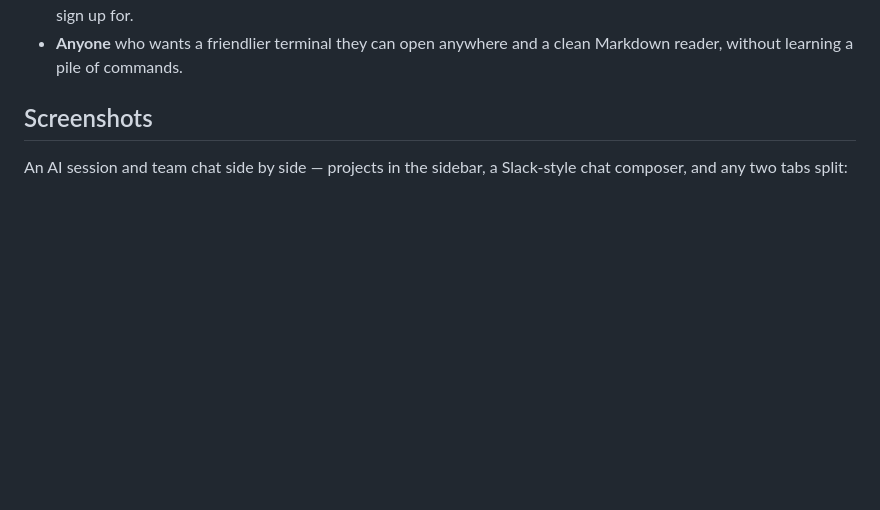
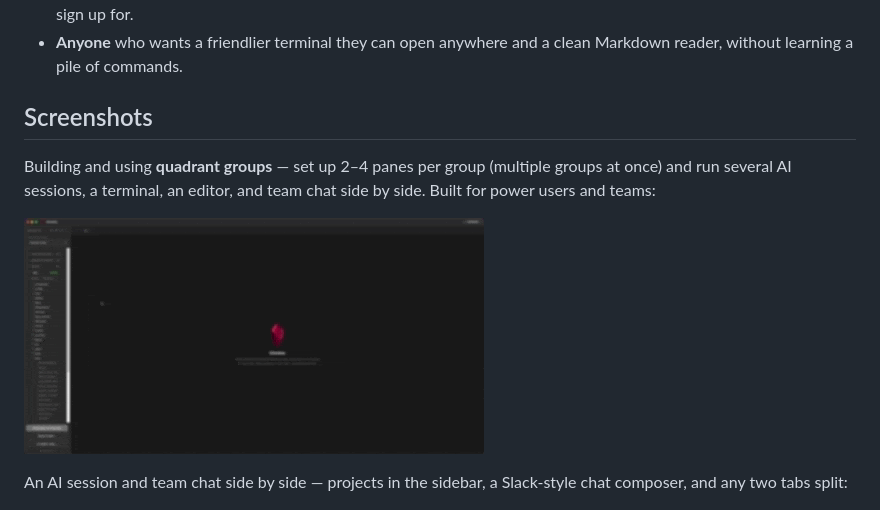
Before and after one commit to WillBe89/gitsidian, a Markdown page: README.md, the part around the change. Rendered like a GitHub page; pictures changed too: screenshots/gitsidian-demo.gif (added); blank space fills up the shorter version.

Commit message:
release: v0.7.3 — terminal framing fix; add quadrant-groups demo GIF to README

```diff
--- a/README.md
+++ b/README.md
@@ -45,6 +45,10 @@ Gitsidian brings it all into **one calm window**: a sidebar of your projects, re
 - **Anyone** who wants a friendlier terminal they can open anywhere and a clean Markdown reader, without learning a pile of commands.
 
 ## Screenshots
+
+Building and using **quadrant groups** — set up 2–4 panes per group (multiple groups at once) and run several AI sessions, a terminal, an editor, and team chat side by side. Built for power users and teams:
+
+![Gitsidian — quadrant groups in action](screenshots/gitsidian-demo.gif)
 
 An AI session and team chat side by side — projects in the sidebar, a Slack-style chat composer, and any two tabs split:
 
```
Also changed, not shown: CHANGELOG.md (+8 -0 lines), 1 other file.
